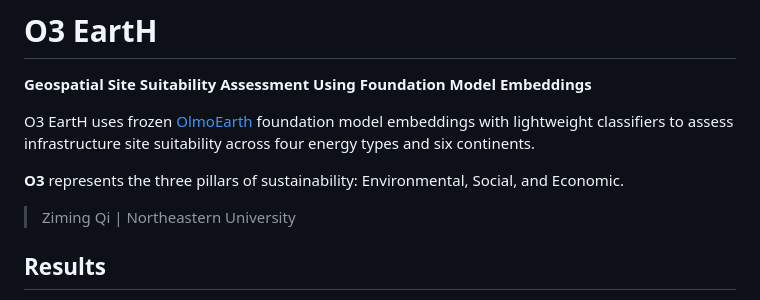
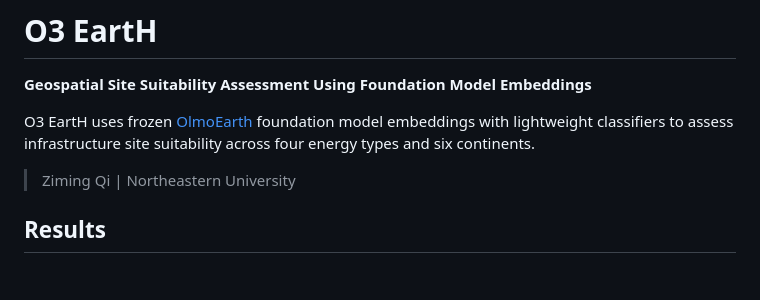
Before and after one commit to 2imi9/O3earth, a Markdown page: README.md, the part around the change. Rendered like a GitHub page; blank space fills up the shorter version.

Commit message:
Remove non-technical framing from README
Co-Authored-By: Claude Opus 4.6 (1M context) <noreply@anthropic.com>

```diff
--- a/README.md
+++ b/README.md
@@ -3,8 +3,6 @@
 **Geospatial Site Suitability Assessment Using Foundation Model Embeddings**
 
 O3 EartH uses frozen [OlmoEarth](https://github.com/allenai/olmoearth_pretrain) foundation model embeddings with lightweight classifiers to assess infrastructure site suitability across four energy types and six continents.
-
-**O3** represents the three pillars of sustainability: Environmental, Social, and Economic.
 
 > Ziming Qi | Northeastern University
 
```
